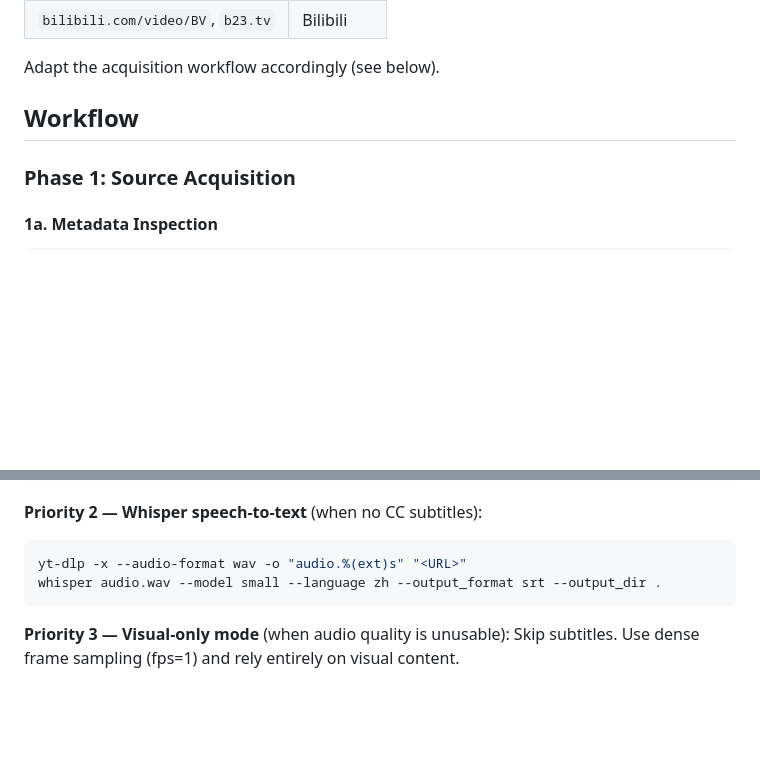
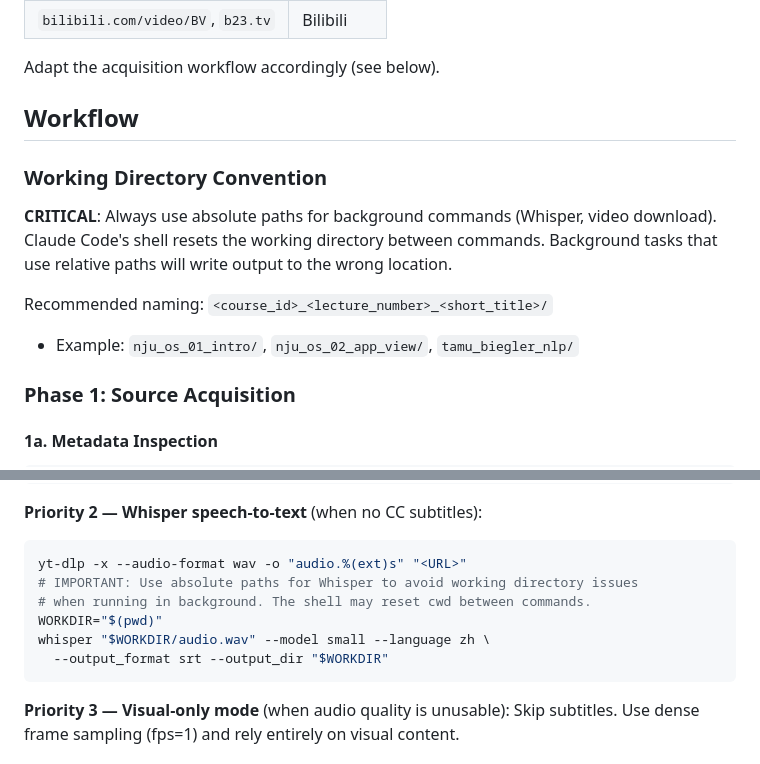
Before and after one commit to ysyecust/lecture-to-notes, a Markdown page: skills/lecture-to-notes/SKILL.md, 2 parts joined by grey strips. GitHub-like rendering; blank space fills up the shorter version.

Commit message:
fix: use absolute paths for Whisper to prevent SRT file loss
Root cause: Claude Code's shell resets working directory between
commands. Background Whisper tasks using relative paths wrote SRT
output to wrong location (3 out of 4 lectures lost their SRT).

Fix: Use $WORKDIR absolute paths in Whisper commands.
Also add working directory convention and folder naming guidance.

Co-Authored-By: Claude Opus 4.6 (1M context) <noreply@anthropic.com>

````diff
--- a/skills/lecture-to-notes/SKILL.md
+++ b/skills/lecture-to-notes/SKILL.md
@@ -52,6 +52,15 @@ Adapt the acquisition workflow accordingly (see below).
 
 ## Workflow
 
+### Working Directory Convention
+
+**CRITICAL**: Always use absolute paths for background commands (Whisper, video download).
+Claude Code's shell resets the working directory between commands. Background tasks that
+use relative paths will write output to the wrong location.
+
+Recommended naming: `<course_id>_<lecture_number>_<short_title>/`
+- Example: `nju_os_01_intro/`, `nju_os_02_app_view/`, `tamu_biegler_nlp/`
+
 ### Phase 1: Source Acquisition
 
 #### 1a. Metadata Inspection
@@ -83,7 +92,11 @@ python3 scripts/clean_subs.py subs.en.srt --stats
 **Priority 2 — Whisper speech-to-text** (when no CC subtitles):
 ```bash
 yt-dlp -x --audio-format wav -o "audio.%(ext)s" "<URL>"
-whisper audio.wav --model small --language zh --output_format srt --output_dir .
+# IMPORTANT: Use absolute paths for Whisper to avoid working directory issues
+# when running in background. The shell may reset cwd between commands.
+WORKDIR="$(pwd)"
+whisper "$WORKDIR/audio.wav" --model small --language zh \
+  --output_format srt --output_dir "$WORKDIR"
 ```
 
 **Priority 3 — Visual-only mode** (when audio quality is unusable):
````
